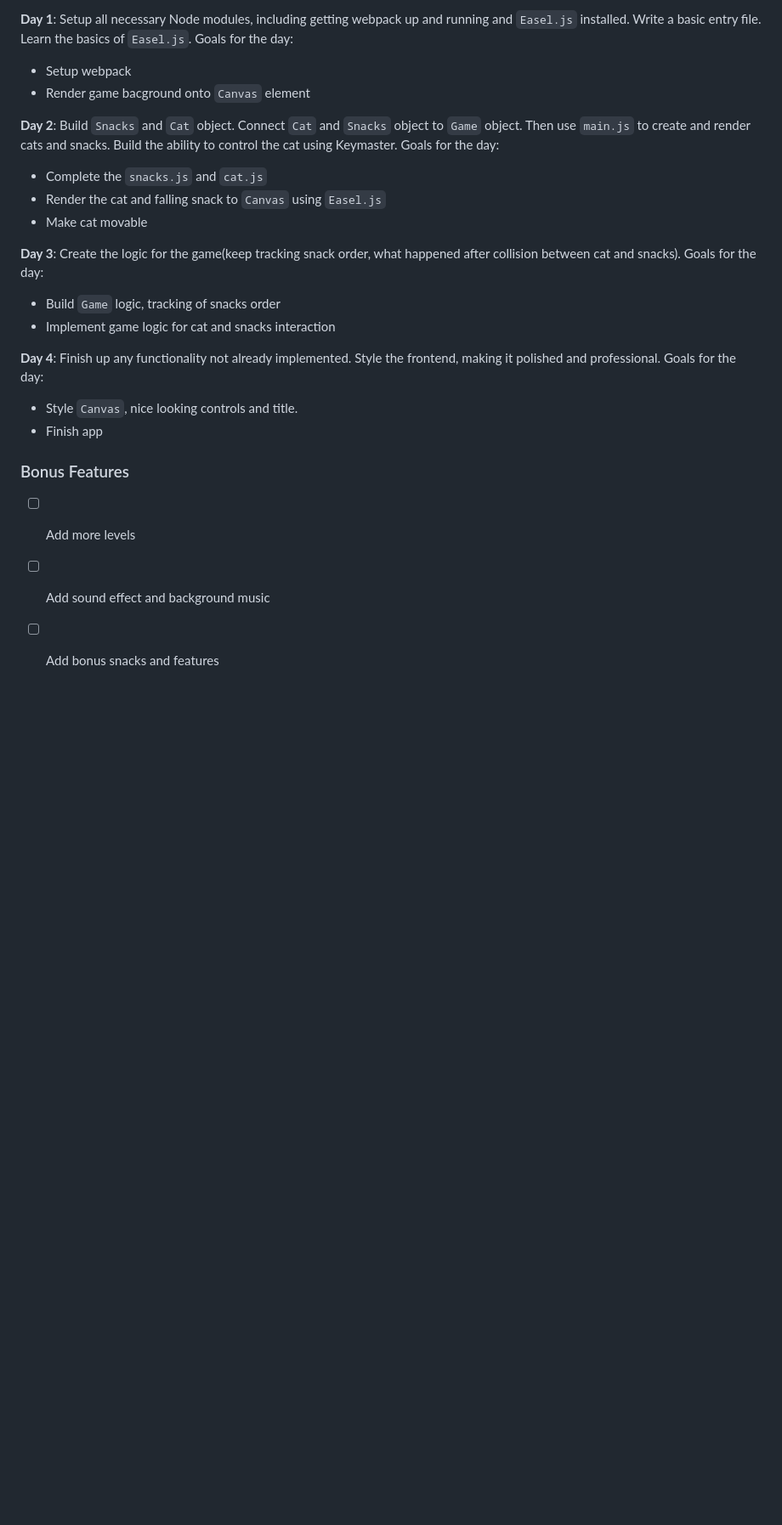
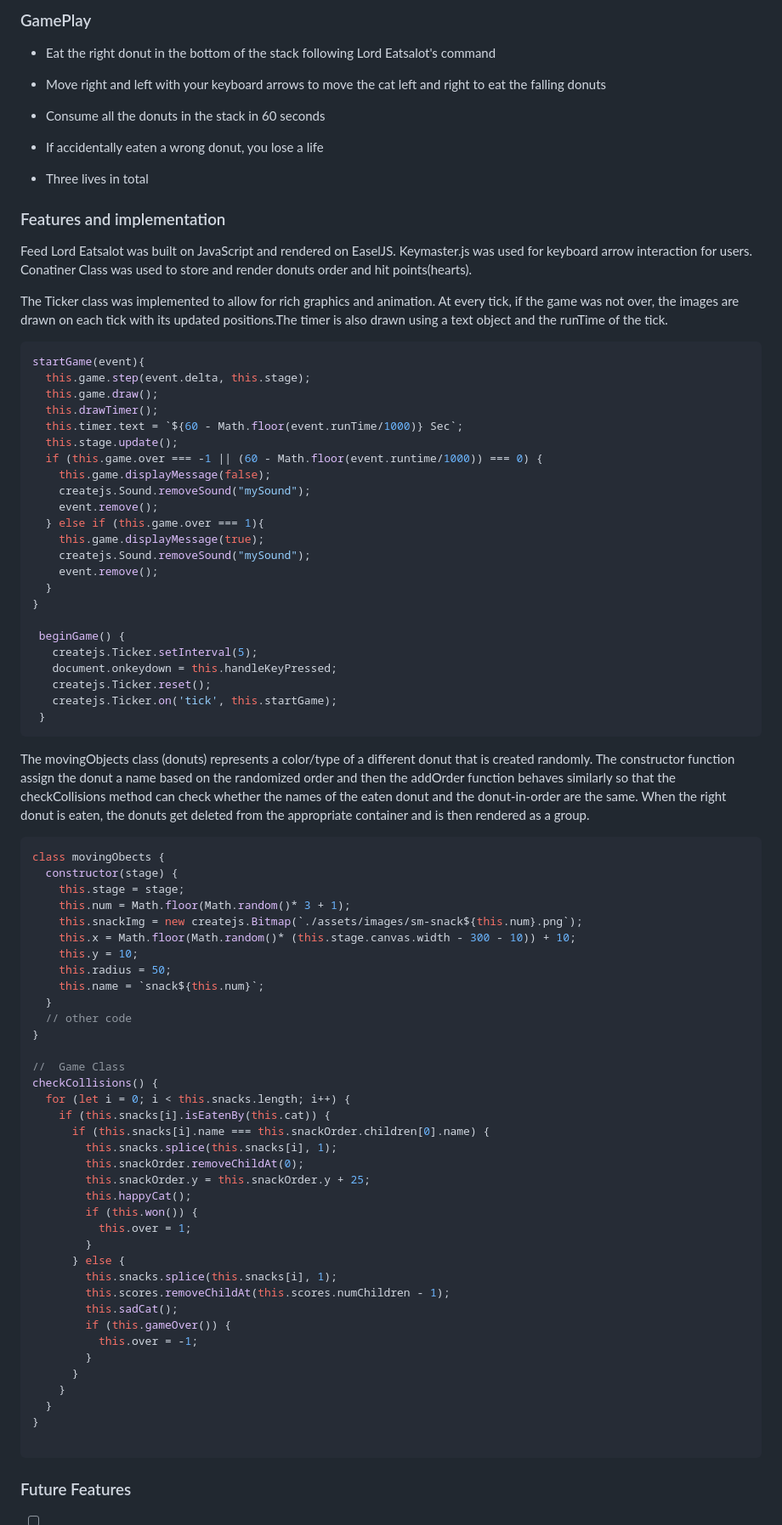
Before and after one commit to greenteamuimui-zz/Feed-Lord-Eatsalot, a Markdown page: README.md, the part around one of its changes. Shown at 85% size. GitHub-like rendering; blank space fills up the shorter version.

Commit message:
Created Production readme

````diff
--- a/README.md
+++ b/README.md
@@ -47,27 +11,90 @@ In addition to the webpack entry file, there will be other scripts involved in t
 
-**Day 1**: Setup all necessary Node modules, including getting webpack up and running and `Easel.js` installed. Write a basic entry file. Learn the basics of `Easel.js`. Goals for the day:
+### GamePlay
 
-- Setup webpack
-- Render game bacground onto `Canvas` element
+* Eat the right donut in the bottom of the stack following Lord Eatsalot's command
 
-**Day 2**: Build `Snacks` and `Cat` object. Connect `Cat` and `Snacks` object to `Game` object. Then use `main.js` to create and render cats and snacks. Build the ability to control the cat using Keymaster. Goals for the day:
+* Move right and left with your keyboard arrows to move the cat left and right to eat the falling donuts
 
-- Complete the `snacks.js` and `cat.js`
-- Render the cat and falling snack to `Canvas` using `Easel.js`
-- Make cat movable
+* Consume all the donuts in the stack in 60 seconds
 
-**Day 3**: Create the logic for the game(keep tracking snack order, what happened after collision between cat and snacks). Goals for the day:
+* If accidentally eaten a wrong donut, you lose a life
 
-- Build `Game` logic, tracking of snacks order
-- Implement game logic for cat and snacks interaction
+* Three lives in total
 
-**Day 4**: Finish up any functionality not already implemented. Style the frontend, making it polished and professional. Goals for the day:
+### Features and implementation
 
-- Style `Canvas`, nice looking controls and title.
-- Finish app
+Feed Lord Eatsalot was built on JavaScript and rendered on EaselJS.
+Keymaster.js was used for keyboard arrow interaction for users. Conatiner Class was used to store and render donuts order and hit points(hearts).
 
-### Bonus Features
+The Ticker class was implemented to allow for rich graphics and animation. At every tick, if the game was not over, the images are drawn on each tick with its updated positions.The timer is also drawn using a text object and the runTime of the tick.
 
-- [ ] Add more levels
-- [ ] Add sound effect and background music
-- [ ] Add bonus snacks and features
+```JavaScript
+startGame(event){
+  this.game.step(event.delta, this.stage);
+  this.game.draw();
+  this.drawTimer();
+  this.timer.text = `${60 - Math.floor(event.runTime/1000)} Sec`;
+  this.stage.update();
+  if (this.game.over === -1 || (60 - Math.floor(event.runtime/1000)) === 0) {
+    this.game.displayMessage(false);
+    createjs.Sound.removeSound("mySound");
+    event.remove();
+  } else if (this.game.over === 1){
+    this.game.displayMessage(true);
+    createjs.Sound.removeSound("mySound");
+    event.remove();
+  }
+}
+
+ beginGame() {
+   createjs.Ticker.setInterval(5);
+   document.onkeydown = this.handleKeyPressed;
+   createjs.Ticker.reset();
+   createjs.Ticker.on('tick', this.startGame);
+ }
+```
+
+The movingObjects class (donuts) represents a color/type of a different donut that is created randomly. The constructor function assign the donut a name based on the randomized order and then the addOrder function behaves similarly so that the checkCollisions method can check whether the names of the eaten donut and the donut-in-order are the same. When the right donut is eaten, the donuts get deleted from the appropriate container and is then rendered as a group.
+
+
+```JavaScript
+class movingObects {
+  constructor(stage) {
+    this.stage = stage;
+    this.num = Math.floor(Math.random()* 3 + 1);
+    this.snackImg = new createjs.Bitmap(`./assets/images/sm-snack${this.num}.png`);
+    this.x = Math.floor(Math.random()* (this.stage.canvas.width - 300 - 10)) + 10;
+    this.y = 10;
+    this.radius = 50;
+    this.name = `snack${this.num}`;
+  }
+  // other code
+}
+
+//  Game Class
+checkCollisions() {
+  for (let i = 0; i < this.snacks.length; i++) {
+    if (this.snacks[i].isEatenBy(this.cat)) {
+      if (this.snacks[i].name === this.snackOrder.children[0].name) {
+        this.snacks.splice(this.snacks[i], 1);
+        this.snackOrder.removeChildAt(0);
+        this.snackOrder.y = this.snackOrder.y + 25;
+        this.happyCat();
+        if (this.won()) {
+          this.over = 1;
+        }
+      } else {
+        this.snacks.splice(this.snacks[i], 1);
+        this.scores.removeChildAt(this.scores.numChildren - 1);
+        this.sadCat();
+        if (this.gameOver()) {
+          this.over = -1;
+        }
+      }
+    }
+  }
+}
+
+```
+### Future Features
+
````
Also changed, not shown: other parts of README.md (+7 -40 lines), docs/README.md (added, +73 -0 lines), docs/Feed_The_Cat.png (renamed from assets/images/Feed_The_Cat.png), docs/gameintro.png (added), 2 other files.
